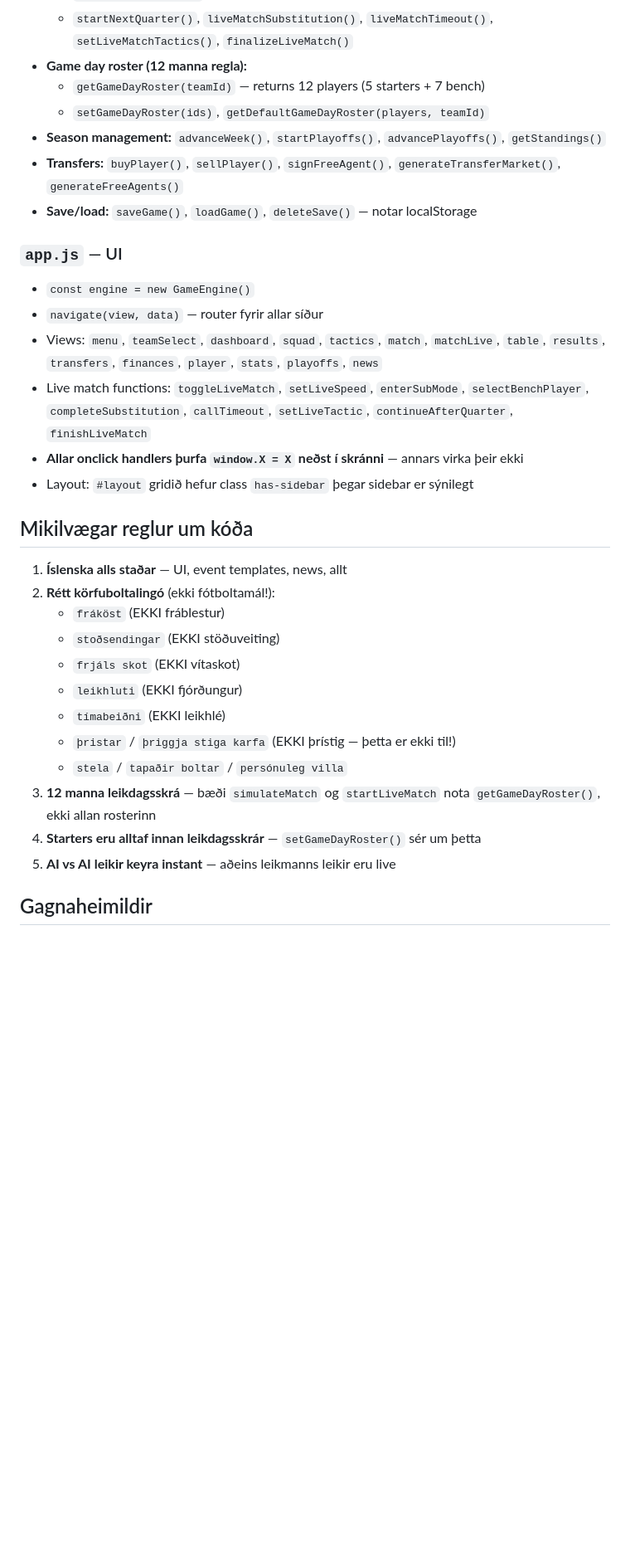
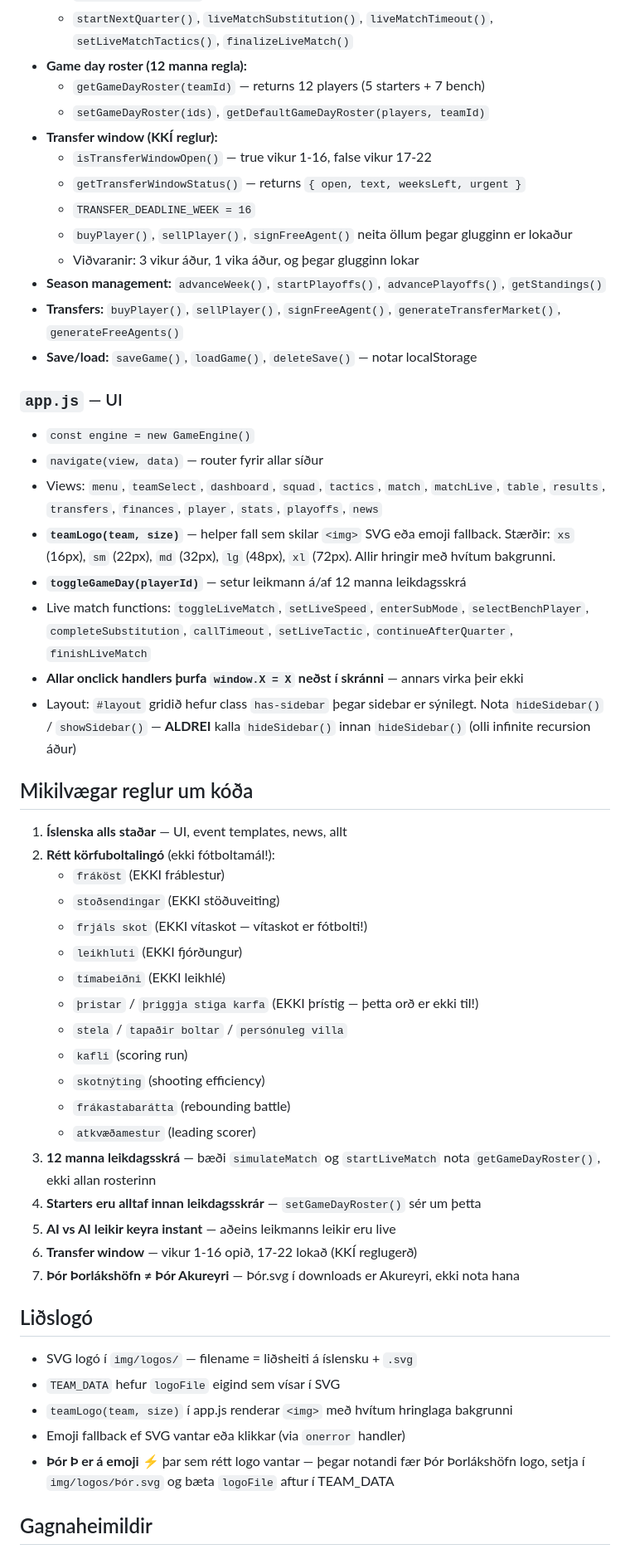
Before and after one commit to joibje/korfuboltastjori, a Markdown page: CLAUDE.md, the part around one of its changes. Shown at 83% size. Rendered like a GitHub page; blank space fills up the shorter version.

```diff
--- a/CLAUDE.md
+++ b/CLAUDE.md
@@ -68,6 +74,12 @@ JS-ið er **ekki modules** — `data.js` skilgreinir globals, `engine.js` notar
 - **Game day roster (12 manna regla):**
   - `getGameDayRoster(teamId)` — returns 12 players (5 starters + 7 bench)
   - `setGameDayRoster(ids)`, `getDefaultGameDayRoster(players, teamId)`
+- **Transfer window (KKÍ reglur):**
+  - `isTransferWindowOpen()` — true vikur 1-16, false vikur 17-22
+  - `getTransferWindowStatus()` — returns `{ open, text, weeksLeft, urgent }`
+  - `TRANSFER_DEADLINE_WEEK = 16`
+  - `buyPlayer()`, `sellPlayer()`, `signFreeAgent()` neita öllum þegar glugginn er lokaður
+  - Viðvaranir: 3 vikur áður, 1 vika áður, og þegar glugginn lokar
 - **Season management:** `advanceWeek()`, `startPlayoffs()`, `advancePlayoffs()`, `getStandings()`
 - **Transfers:** `buyPlayer()`, `sellPlayer()`, `signFreeAgent()`, `generateTransferMarket()`, `generateFreeAgents()`
 - **Save/load:** `saveGame()`, `loadGame()`, `deleteSave()` — notar localStorage
@@ -76,9 +88,11 @@ JS-ið er **ekki modules** — `data.js` skilgreinir globals, `engine.js` notar
 - `const engine = new GameEngine()`
 - `navigate(view, data)` — router fyrir allar síður
 - Views: `menu`, `teamSelect`, `dashboard`, `squad`, `tactics`, `match`, `matchLive`, `table`, `results`, `transfers`, `finances`, `player`, `stats`, `playoffs`, `news`
+- **`teamLogo(team, size)`** — helper fall sem skilar `<img>` SVG eða emoji fallback. Stærðir: `xs` (16px), `sm` (22px), `md` (32px), `lg` (48px), `xl` (72px). Allir hringir með hvítum bakgrunni.
+- **`toggleGameDay(playerId)`** — setur leikmann á/af 12 manna leikdagsskrá
 - Live match functions: `toggleLiveMatch`, `setLiveSpeed`, `enterSubMode`, `selectBenchPlayer`, `completeSubstitution`, `callTimeout`, `setLiveTactic`, `continueAfterQuarter`, `finishLiveMatch`
 - **Allar onclick handlers þurfa `window.X = X` neðst í skránni** — annars virka þeir ekki
-- Layout: `#layout` gridið hefur class `has-sidebar` þegar sidebar er sýnilegt
+- Layout: `#layout` gridið hefur class `has-sidebar` þegar sidebar er sýnilegt. Nota `hideSidebar()` / `showSidebar()` — **ALDREI** kalla `hideSidebar()` innan `hideSidebar()` (olli infinite recursion áður)
 
 ## Mikilvægar reglur um kóða
 
@@ -86,14 +100,28 @@ JS-ið er **ekki modules** — `data.js` skilgreinir globals, `engine.js` notar
 2. **Rétt körfuboltalingó** (ekki fótboltamál!):
    - `fráköst` (EKKI fráblestur)
    - `stoðsendingar` (EKKI stöðuveiting)
-   - `frjáls skot` (EKKI vítaskot)
+   - `frjáls skot` (EKKI vítaskot — vítaskot er fótbolti!)
    - `leikhluti` (EKKI fjórðungur)
    - `tímabeiðni` (EKKI leikhlé)
-   - `þristar` / `þriggja stiga karfa` (EKKI þrístig — þetta er ekki til!)
+   - `þristar` / `þriggja stiga karfa` (EKKI þrístig — þetta orð er ekki til!)
    - `stela` / `tapaðir boltar` / `persónuleg villa`
+   - `kafli` (scoring run)
+   - `skotnýting` (shooting efficiency)
+   - `frákastabarátta` (rebounding battle)
+   - `atkvæðamestur` (leading scorer)
 3. **12 manna leikdagsskrá** — bæði `simulateMatch` og `startLiveMatch` nota `getGameDayRoster()`, ekki allan rosterinn
 4. **Starters eru alltaf innan leikdagsskrár** — `setGameDayRoster()` sér um þetta
 5. **AI vs AI leikir keyra instant** — aðeins leikmanns leikir eru live
+6. **Transfer window** — vikur 1-16 opið, 17-22 lokað (KKÍ reglugerð)
+7. **Þór Þorlákshöfn ≠ Þór Akureyri** — Þór.svg í downloads er Akureyri, ekki nota hana
+
+## Liðslogó
+
+- SVG logó í `img/logos/` — filename = liðsheiti á íslensku + `.svg`
+- `TEAM_DATA` hefur `logoFile` eigind sem vísar í SVG
+- `teamLogo(team, size)` í app.js renderar `<img>` með hvítum hringlaga bakgrunni
+- Emoji fallback ef SVG vantar eða klikkar (via `onerror` handler)
+- **Þór Þ er á emoji ⚡** þar sem rétt logo vantar — þegar notandi fær Þór Þorlákshöfn logo, setja í `img/logos/Þór.svg` og bæta `logoFile` aftur í TEAM_DATA
 
 ## Gagnaheimildir
 
```
Also changed, not shown: other parts of CLAUDE.md (+23 -6 lines), README.md (+20 -17 lines).
